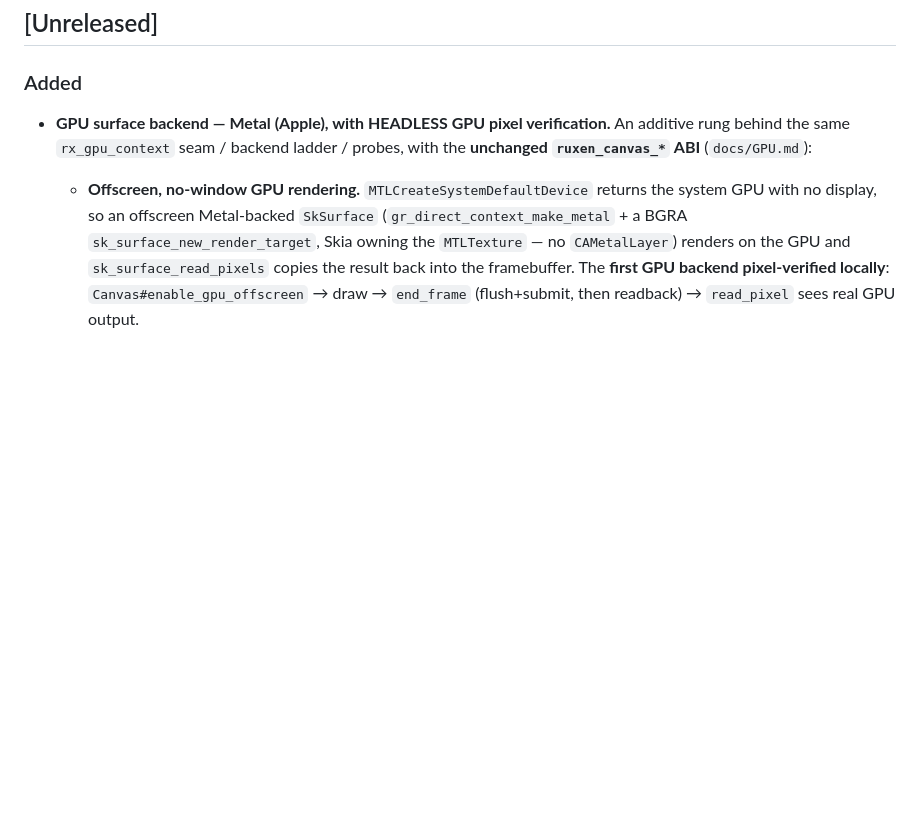
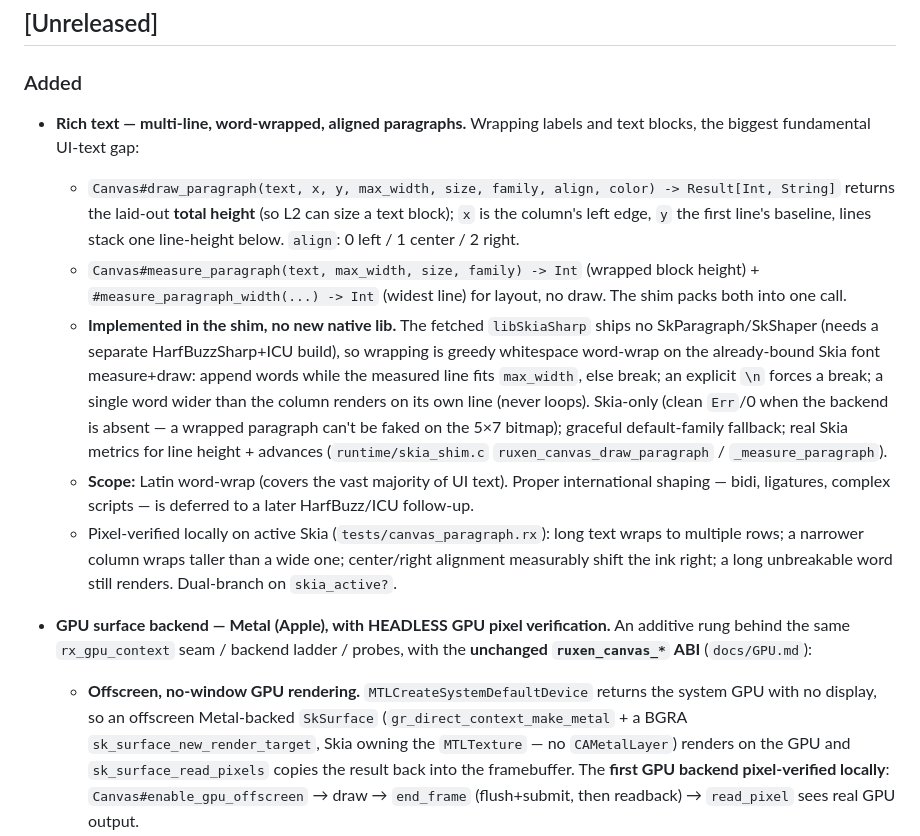
Before and after one commit to ruxen-lang/canvas, a Markdown page: CHANGELOG.md, the part around the change. GitHub-like rendering; blank space fills up the shorter version.

Commit message:
docs: rich-text paragraphs — CHANGELOG + ROADMAP (Latin word-wrap landed)
Records draw_paragraph / measure_paragraph (shim-side greedy word-wrap, no new
native lib; SkParagraph/SkShaper absent from the fetched libSkiaSharp), the
align/height behavior, the Skia-only contract, and that international shaping
stays the HarfBuzz/ICU follow-up. Suite 106 green.

```diff
--- a/CHANGELOG.md
+++ b/CHANGELOG.md
@@ -7,6 +7,33 @@ to [Semantic Versioning](https://semver.org/spec/v2.0.0.html).
 ## [Unreleased]
 
 ### Added
+- **Rich text — multi-line, word-wrapped, aligned paragraphs.** Wrapping labels
+  and text blocks, the biggest fundamental UI-text gap:
+  - `Canvas#draw_paragraph(text, x, y, max_width, size, family, align, color)
+    -> Result[Int, String]` returns the laid-out **total height** (so L2 can
+    size a text block); `x` is the column's left edge, `y` the first line's
+    baseline, lines stack one line-height below. `align`: 0 left / 1 center /
+    2 right.
+  - `Canvas#measure_paragraph(text, max_width, size, family) -> Int` (wrapped
+    block height) + `#measure_paragraph_width(...) -> Int` (widest line) for
+    layout, no draw. The shim packs both into one call.
+  - **Implemented in the shim, no new native lib.** The fetched `libSkiaSharp`
+    ships no SkParagraph/SkShaper (needs a separate HarfBuzzSharp+ICU build), so
+    wrapping is greedy whitespace word-wrap on the already-bound Skia font
+    measure+draw: append words while the measured line fits `max_width`, else
+    break; an explicit `\n` forces a break; a single word wider than the column
+    renders on its own line (never loops). Skia-only (clean `Err`/0 when the
+    backend is absent — a wrapped paragraph can't be faked on the 5×7 bitmap);
+    graceful default-family fallback; real Skia metrics for line height +
+    advances (`runtime/skia_shim.c` `ruxen_canvas_draw_paragraph` /
+    `_measure_paragraph`).
+  - **Scope:** Latin word-wrap (covers the vast majority of UI text). Proper
+    international shaping — bidi, ligatures, complex scripts — is deferred to a
+    later HarfBuzz/ICU follow-up.
+  - Pixel-verified locally on active Skia (`tests/canvas_paragraph.rx`): long
+    text wraps to multiple rows; a narrower column wraps taller than a wide one;
+    center/right alignment measurably shift the ink right; a long unbreakable
+    word still renders. Dual-branch on `skia_active?`.
 - **GPU surface backend — Metal (Apple), with HEADLESS GPU pixel verification.**
   An additive rung behind the same `rx_gpu_context` seam / backend ladder /
   probes, with the **unchanged `ruxen_canvas_*` ABI** (`docs/GPU.md`):
```
Also changed, not shown: docs/ROADMAP.md (+9 -0 lines).
